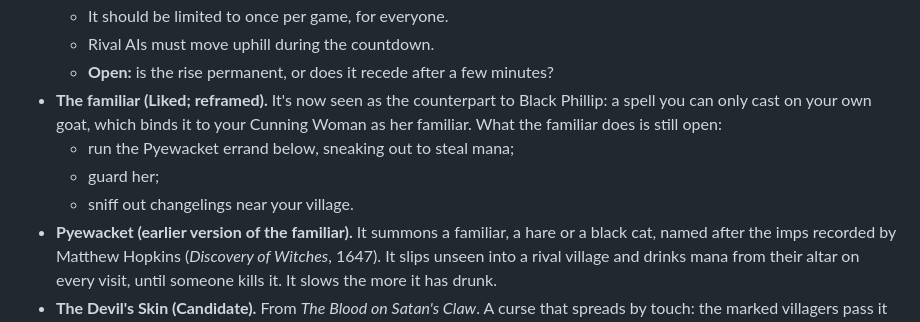
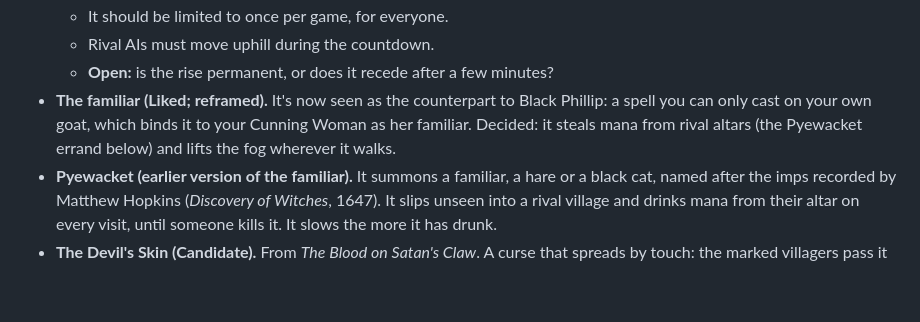
Before and after one commit to simonindelicate/wicker, a Markdown page: IDEAS.md, the part around the change. Rendered like a GitHub page; blank space fills up the shorter version.

Commit message:
IDEAS.md: familiar steals mana and sees through fog
Co-Authored-By: Claude Opus 5.5 <noreply@anthropic.com>
Claude-Session: https://claude.ai/code/session_01DEMfLAty2wtvRmB9WBgvmN

```diff
--- a/IDEAS.md
+++ b/IDEAS.md
@@ -65,10 +65,7 @@ A place to keep design ideas between sessions. Nothing here is built yet. Each e
   - It should be limited to once per game, for everyone.
   - Rival AIs must move uphill during the countdown.
   - **Open:** is the rise permanent, or does it recede after a few minutes?
-- **The familiar (Liked; reframed).** It's now seen as the counterpart to Black Phillip: a spell you can only cast on your own goat, which binds it to your Cunning Woman as her familiar. What the familiar does is still open:
-  - run the Pyewacket errand below, sneaking out to steal mana;
-  - guard her;
-  - sniff out changelings near your village.
+- **The familiar (Liked; reframed).** It's now seen as the counterpart to Black Phillip: a spell you can only cast on your own goat, which binds it to your Cunning Woman as her familiar. Decided: it steals mana from rival altars (the Pyewacket errand below) and lifts the fog wherever it walks.
 - **Pyewacket (earlier version of the familiar).** It summons a familiar, a hare or a black cat, named after the imps recorded by Matthew Hopkins (*Discovery of Witches*, 1647). It slips unseen into a rival village and drinks mana from their altar on every visit, until someone kills it. It slows the more it has drunk.
 - **The Devil's Skin (Candidate).** From *The Blood on Satan's Claw*. A curse that spreads by touch: the marked villagers pass it on, and anyone carrying it long enough turns wild. Need-fire cures it.
 - **The Poppet (Candidate).** A clay doll of a rival's Cunning Woman, placed in your village. While it stands, she takes damage from time to time. She has to find it and destroy it, so she's drawn into your territory.
```
